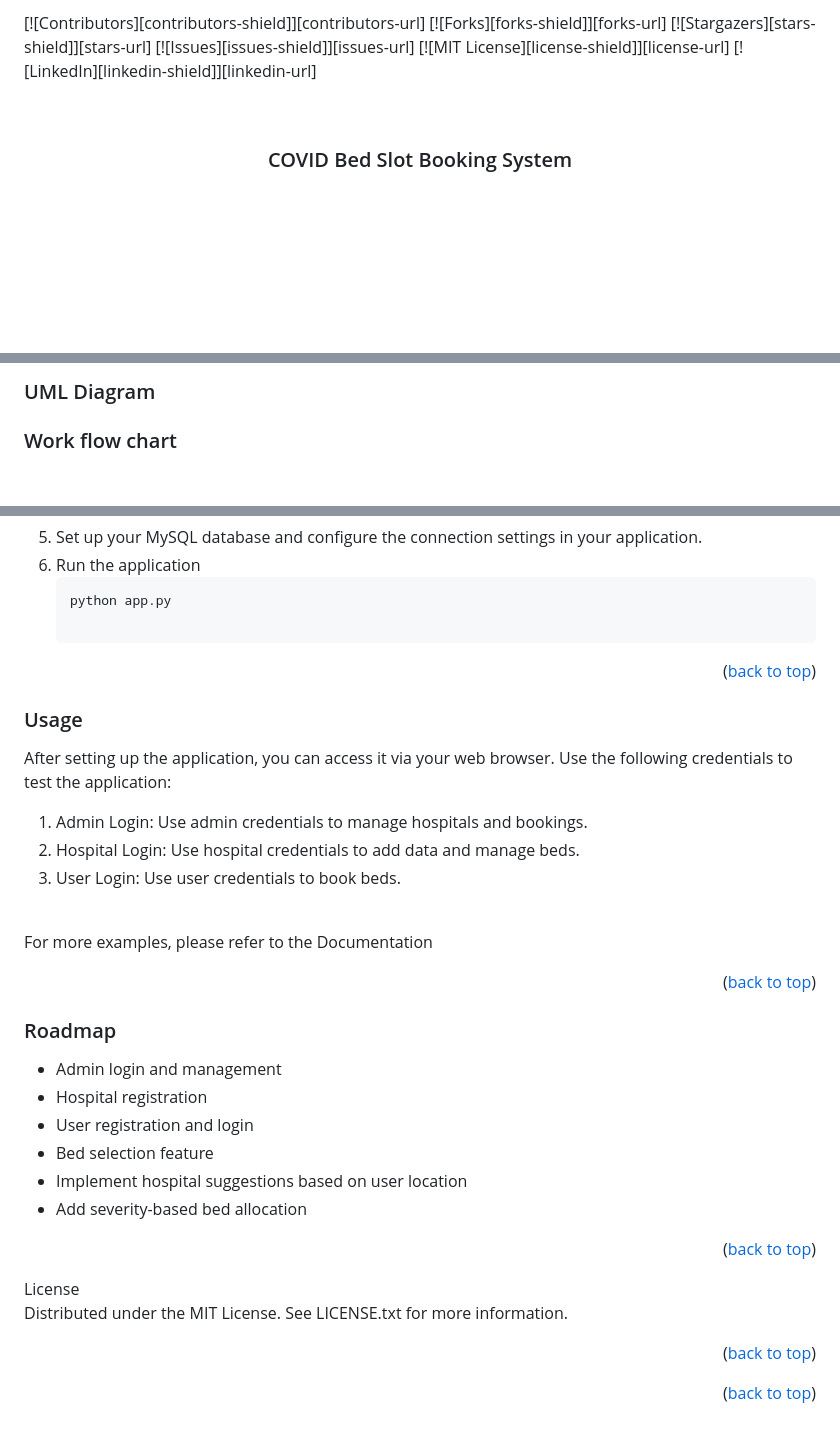
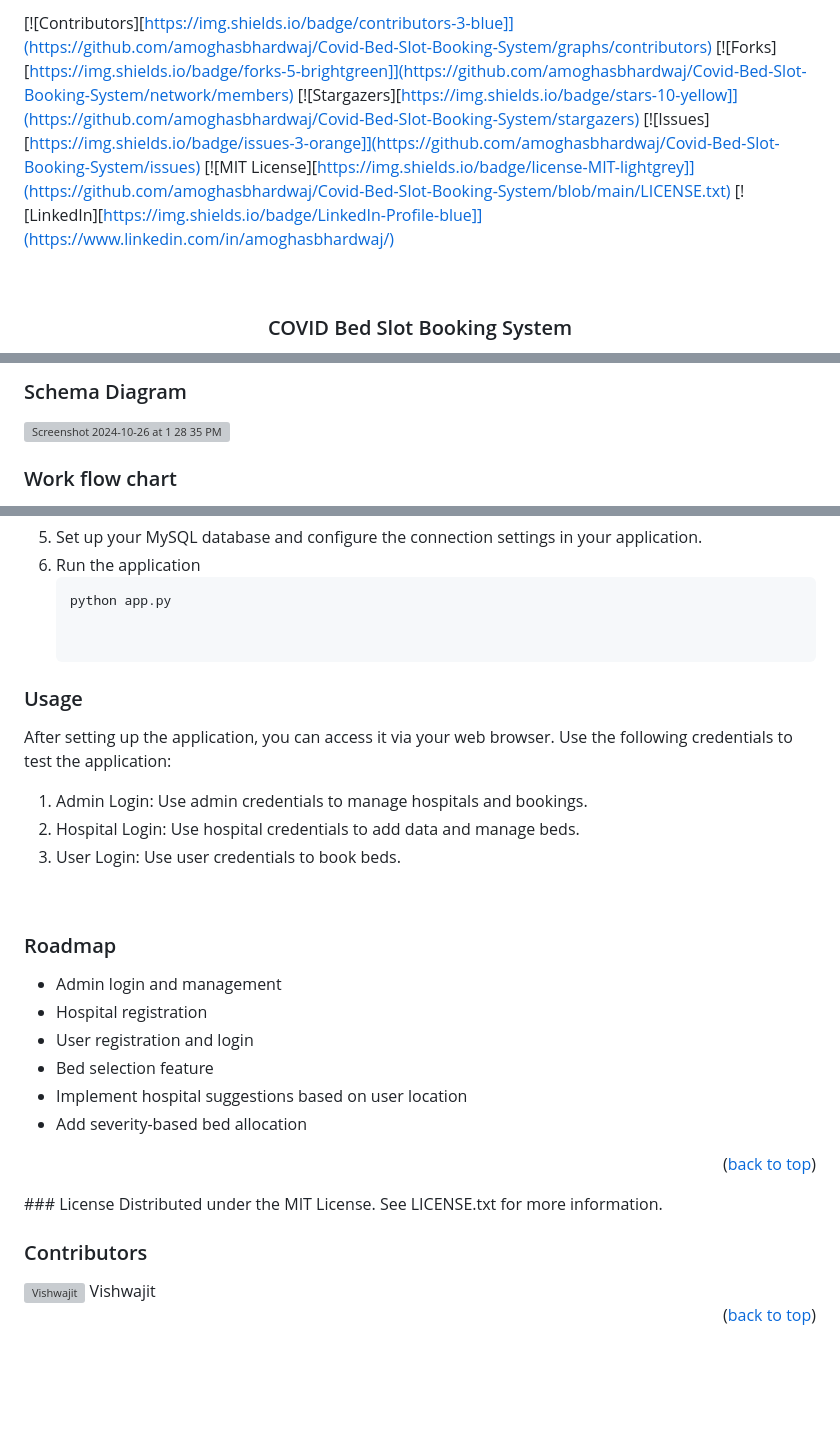
Before and after one commit to amoghasbhardwaj/Covid-Bed-Slot-Booking-System, a Markdown page: README.md, 3 parts joined by grey strips. Rendered like a GitHub page; blank space fills up the shorter version; grey boxes are pictures that could not be loaded.

````diff
--- a/README.md
+++ b/README.md
@@ -1,11 +1,12 @@
 <a id="readme-top"></a>
 
-[![Contributors][contributors-shield]][contributors-url]
-[![Forks][forks-shield]][forks-url]
-[![Stargazers][stars-shield]][stars-url]
-[![Issues][issues-shield]][issues-url]
-[![MIT License][license-shield]][license-url]
-[![LinkedIn][linkedin-shield]][linkedin-url]
+[![Contributors][https://img.shields.io/badge/contributors-3-blue]](https://github.com/amoghasbhardwaj/Covid-Bed-Slot-Booking-System/graphs/contributors)
+[![Forks][https://img.shields.io/badge/forks-5-brightgreen]](https://github.com/amoghasbhardwaj/Covid-Bed-Slot-Booking-System/network/members)
+[![Stargazers][https://img.shields.io/badge/stars-10-yellow]](https://github.com/amoghasbhardwaj/Covid-Bed-Slot-Booking-System/stargazers)
+[![Issues][https://img.shields.io/badge/issues-3-orange]](https://github.com/amoghasbhardwaj/Covid-Bed-Slot-Booking-System/issues)
+[![MIT License][https://img.shields.io/badge/license-MIT-lightgrey]](https://github.com/amoghasbhardwaj/Covid-Bed-Slot-Booking-System/blob/main/LICENSE.txt)
+[![LinkedIn][https://img.shields.io/badge/LinkedIn-Profile-blue]](https://www.linkedin.com/in/amoghasbhardwaj/)
+
 
 <br />
 <div align="center">
@@ -68,6 +87,7 @@ The COVID Bed Slot Booking System is an innovative web application designed to s
 
 
-### UML Diagram
+### Schema Diagram
+<img width="478" alt="Screenshot 2024-10-26 at 1 28 35 PM" src="https://github.com/user-attachments/assets/e3133415-4fe7-4598-b2c7-28432249cd74">
 
 ### Work flow chart
 
@@ -105,8 +126,6 @@ To get a local copy of the project up and running, follow these steps:
 	```sh
 	python app.py
 
-<p align="right">(<a href="#readme-top">back to top</a>)</p>
-
 
 ### Usage
 
@@ -118,10 +137,6 @@ After setting up the application, you can access it via your web browser. Use th
 
 <br/>
 
-For more examples, please refer to the Documentation
-
-<p align="right">(<a href="#readme-top">back to top</a>)</p>
-
 ### Roadmap
 
 - Admin login and management
@@ -132,9 +147,14 @@ For more examples, please refer to the Documentation
 - Add severity-based bed allocation
 <p align="right">(<a href="#readme-top">back to top</a>)</p>
 <!-- LICENSE -->
-License
+### License
+Distributed under the MIT License. See LICENSE.txt for more information.
 
-Distributed under the MIT License. See LICENSE.txt for more information.
-<p align="right">(<a href="#readme-top">back to top</a>)</p>
+### Contributors
+<a href="https://github.com/vishwjit22154">
+  <img src="https://avatars.githubusercontent.com/u/12345678?v=4" alt="Vishwajit" width="40" height="40" style="border-radius: 50%;" />
+</a>
+<span>Vishwajit</span>
+
 <!-- CONTACT -->
 <p align="right">(<a href="#readme-top">back to top</a>)</p>
````
Also changed, not shown: other parts of README.md (+28 -9 lines).
